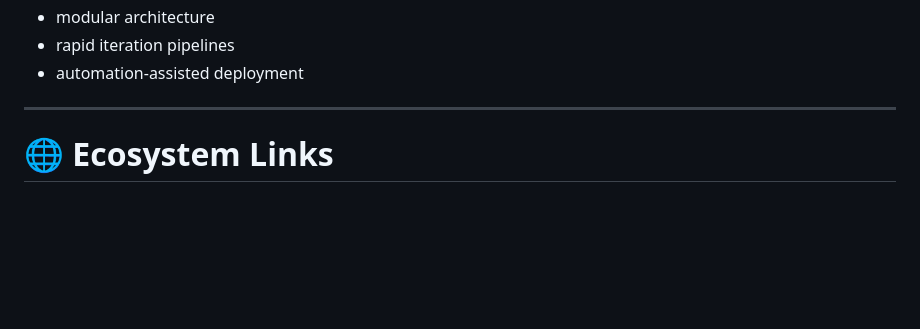
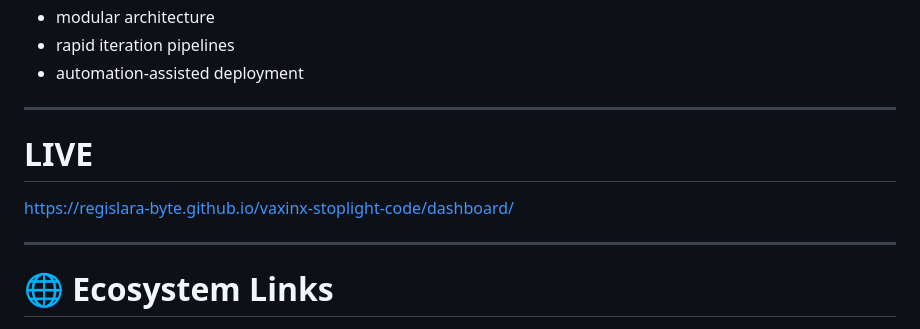
Before and after one commit to regislara-byte/vaxinx-stoplight-code, a Markdown page: README.md, the part around the change. GitHub-like rendering; blank space fills up the shorter version.

Commit message:
feat readme

```diff
--- a/README.md
+++ b/README.md
@@ -18,6 +18,12 @@ This project combines:
 - modular architecture
 - rapid iteration pipelines
 - automation-assisted deployment
+
+---
+
+# LIVE
+
+https://regislara-byte.github.io/vaxinx-stoplight-code/dashboard/
 
 ---
 
```
